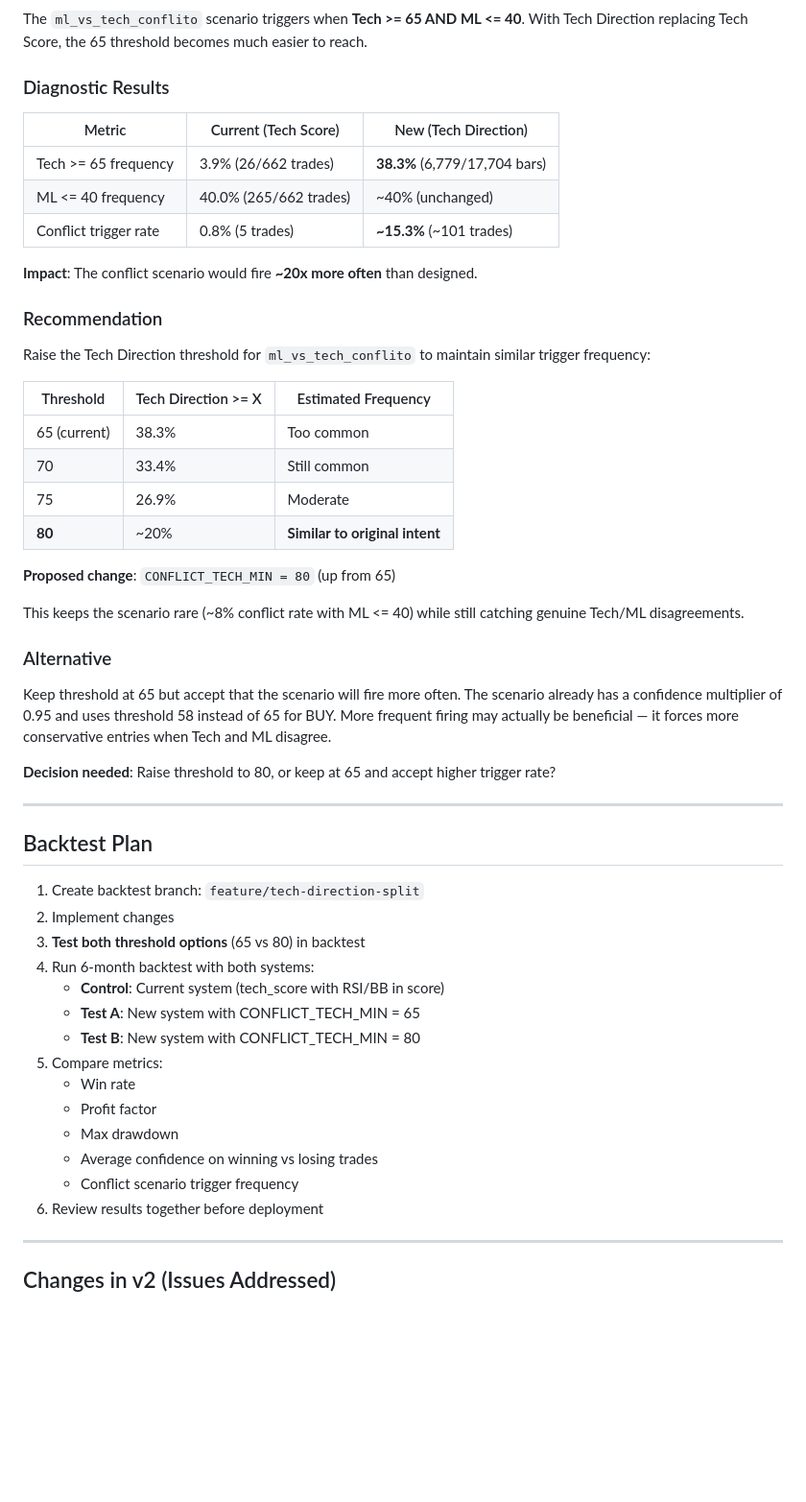
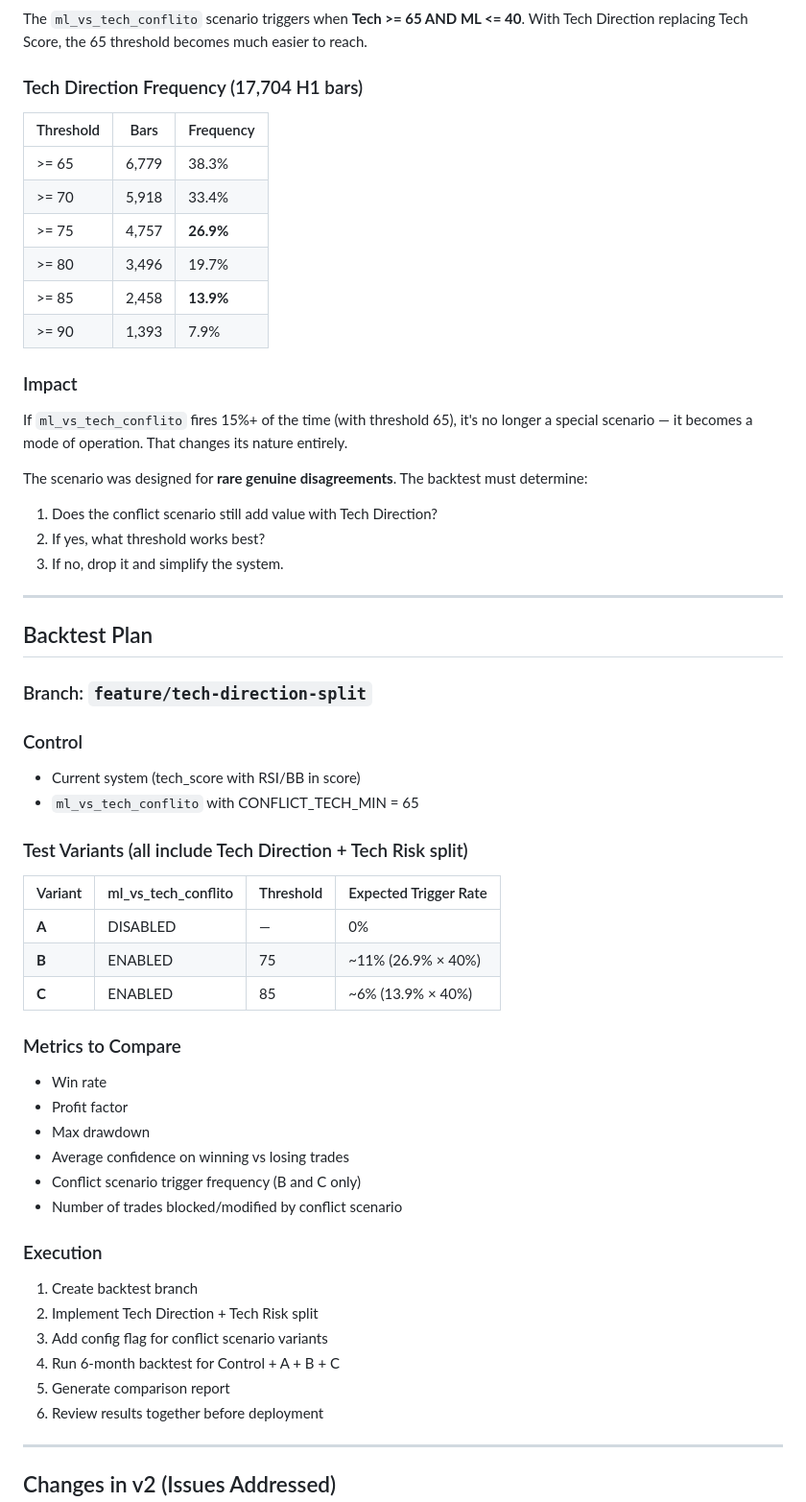
Before and after one commit to hhvivaldi/flokiwatch, a Markdown page: docs/TECH_DIRECTION_DESIGN.md, the part around the change. Shown at 96% size. GitHub-like rendering; blank space fills up the shorter version.

Commit message:
docs: update backtest plan with 3 conflict scenario variants (disabled, threshold 75, threshold 85)

```diff
--- a/docs/TECH_DIRECTION_DESIGN.md
+++ b/docs/TECH_DIRECTION_DESIGN.md
@@ -390,54 +390,60 @@ These appear alongside existing alerts (MACD divergence, volume warnings, etc.).
 
 The `ml_vs_tech_conflito` scenario triggers when **Tech >= 65 AND ML <= 40**. With Tech Direction replacing Tech Score, the 65 threshold becomes much easier to reach.
 
-### Diagnostic Results
+### Tech Direction Frequency (17,704 H1 bars)
 
-| Metric | Current (Tech Score) | New (Tech Direction) |
-|--------|---------------------|---------------------|
-| Tech >= 65 frequency | 3.9% (26/662 trades) | **38.3%** (6,779/17,704 bars) |
-| ML <= 40 frequency | 40.0% (265/662 trades) | ~40% (unchanged) |
-| Conflict trigger rate | 0.8% (5 trades) | **~15.3%** (~101 trades) |
+| Threshold | Bars | Frequency |
+|-----------|------|-----------|
+| >= 65 | 6,779 | 38.3% |
+| >= 70 | 5,918 | 33.4% |
+| >= 75 | 4,757 | **26.9%** |
+| >= 80 | 3,496 | 19.7% |
+| >= 85 | 2,458 | **13.9%** |
+| >= 90 | 1,393 | 7.9% |
 
-**Impact**: The conflict scenario would fire **~20x more often** than designed.
+### Impact
 
-### Recommendation
+If `ml_vs_tech_conflito` fires 15%+ of the time (with threshold 65), it's no longer a special scenario — it becomes a mode of operation. That changes its nature entirely.
 
-Raise the Tech Direction threshold for `ml_vs_tech_conflito` to maintain similar trigger frequency:
-
-| Threshold | Tech Direction >= X | Estimated Frequency |
-|-----------|---------------------|---------------------|
-| 65 (current) | 38.3% | Too common |
-| 70 | 33.4% | Still common |
-| 75 | 26.9% | Moderate |
-| **80** | ~20% | **Similar to original intent** |
-
-**Proposed change**: `CONFLICT_TECH_MIN = 80` (up from 65)
-
-This keeps the scenario rare (~8% conflict rate with ML <= 40) while still catching genuine Tech/ML disagreements.
-
-### Alternative
-
-Keep threshold at 65 but accept that the scenario will fire more often. The scenario already has a confidence multiplier of 0.95 and uses threshold 58 instead of 65 for BUY. More frequent firing may actually be beneficial — it forces more conservative entries when Tech and ML disagree.
-
-**Decision needed**: Raise threshold to 80, or keep at 65 and accept higher trigger rate?
+The scenario was designed for **rare genuine disagreements**. The backtest must determine:
+1. Does the conflict scenario still add value with Tech Direction?
+2. If yes, what threshold works best?
+3. If no, drop it and simplify the system.
 
 ---
 
 ## Backtest Plan
 
-1. Create backtest branch: `feature/tech-direction-split`
-2. Implement changes
-3. **Test both threshold options** (65 vs 80) in backtest
-4. Run 6-month backtest with both systems:
-   - **Control**: Current system (tech_score with RSI/BB in score)
-   - **Test A**: New system with CONFLICT_TECH_MIN = 65
-   - **Test B**: New system with CONFLICT_TECH_MIN = 80
-5. Compare metrics:
-   - Win rate
-   - Profit factor
-   - Max drawdown
-   - Average confidence on winning vs losing trades
-   - Conflict scenario trigger frequency
+### Branch: `feature/tech-direction-split`
+
+### Control
+- Current system (tech_score with RSI/BB in score)
+- `ml_vs_tech_conflito` with CONFLICT_TECH_MIN = 65
+
+### Test Variants (all include Tech Direction + Tech Risk split)
+
+| Variant | ml_vs_tech_conflito | Threshold | Expected Trigger Rate |
+|---------|---------------------|-----------|----------------------|
+| **A** | DISABLED | — | 0% |
+| **B** | ENABLED | 75 | ~11% (26.9% × 40%) |
+| **C** | ENABLED | 85 | ~6% (13.9% × 40%) |
+
+### Metrics to Compare
+
+- Win rate
+- Profit factor
+- Max drawdown
+- Average confidence on winning vs losing trades
+- Conflict scenario trigger frequency (B and C only)
+- Number of trades blocked/modified by conflict scenario
+
+### Execution
+
+1. Create backtest branch
+2. Implement Tech Direction + Tech Risk split
+3. Add config flag for conflict scenario variants
+4. Run 6-month backtest for Control + A + B + C
+5. Generate comparison report
 6. Review results together before deployment
 
 ---
```
